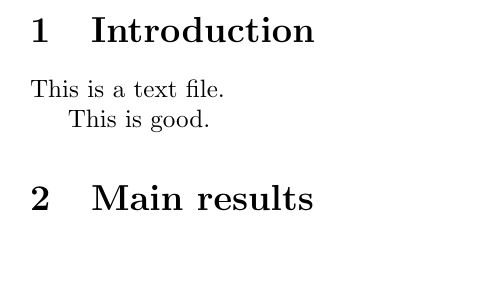
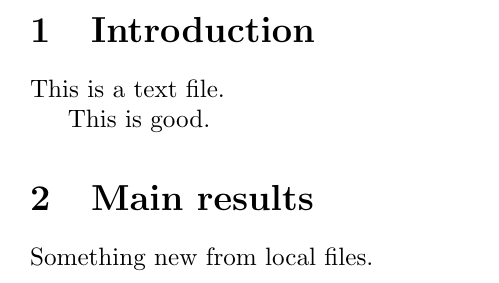
Before and after one commit to zhuosongz/travis-test, a LaTeX document (main.tex): part of the page, cut so that both start at the same text. Compiled offline with pdfLaTeX.

Commit message:
something new from local

```diff
--- a/main.tex
+++ b/main.tex
@@ -12,8 +12,9 @@ This is good.
 
 
 
+
 \section{Main results}%
 \label{sec:main_results}
 
-
+Something new from local files.
 \end{document}
```
